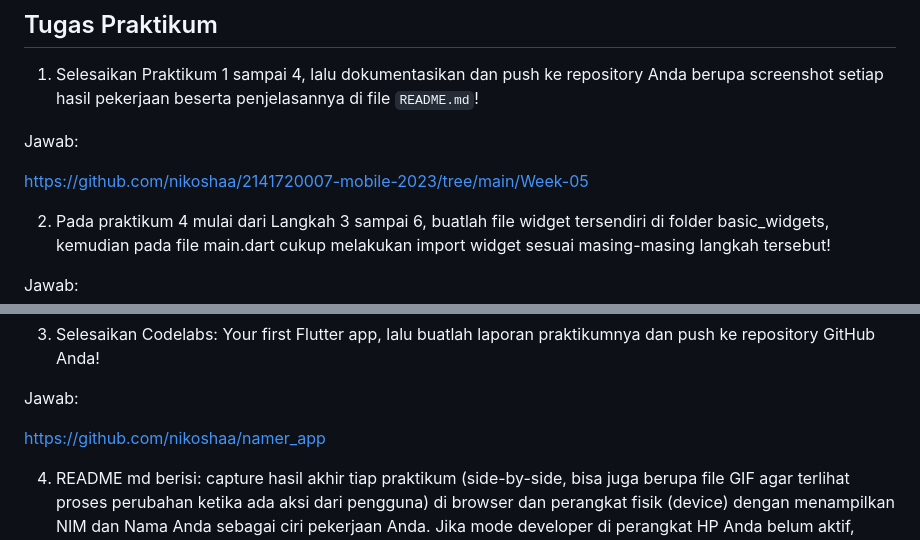
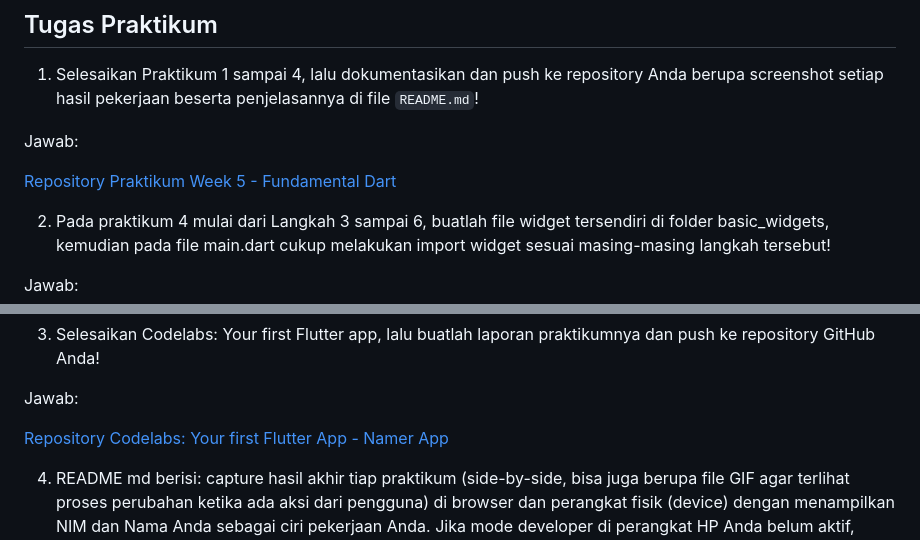
Before and after one commit to nikoshaa/2141720007-mobile-2023, a Markdown page: Week-05/README.md, 2 parts joined by grey strips. GitHub-like rendering.

Commit message:
feat: week 5

```diff
--- a/Week-05/README.md
+++ b/Week-05/README.md
@@ -470,7 +470,7 @@ Result:
 
 Jawab:
 
-https://github.com/nikoshaa/2141720007-mobile-2023/tree/main/Week-05
+[Repository Praktikum Week 5 - Fundamental Dart](https://github.com/nikoshaa/2141720007-mobile-2023/tree/main/Week-05)
 
 2. Pada praktikum 4 mulai dari Langkah 3 sampai 6, buatlah file widget tersendiri di folder basic_widgets, kemudian pada file main.dart cukup melakukan import widget sesuai masing-masing langkah tersebut!
 
@@ -486,7 +486,7 @@ Result:
 
 Jawab:
 
-<https://github.com/nikoshaa/namer_app>
+[Repository Codelabs: Your first Flutter App - Namer App](https://github.com/nikoshaa/namer_app)
 
 4. README md berisi: capture hasil akhir tiap praktikum (side-by-side, bisa juga berupa file GIF agar terlihat proses perubahan ketika ada aksi dari pengguna) di browser dan perangkat fisik (device) dengan menampilkan NIM dan Nama Anda sebagai ciri pekerjaan Anda. Jika mode developer di perangkat HP Anda belum aktif, silakan cari di internet cara mengaktifkannya!
 
```
